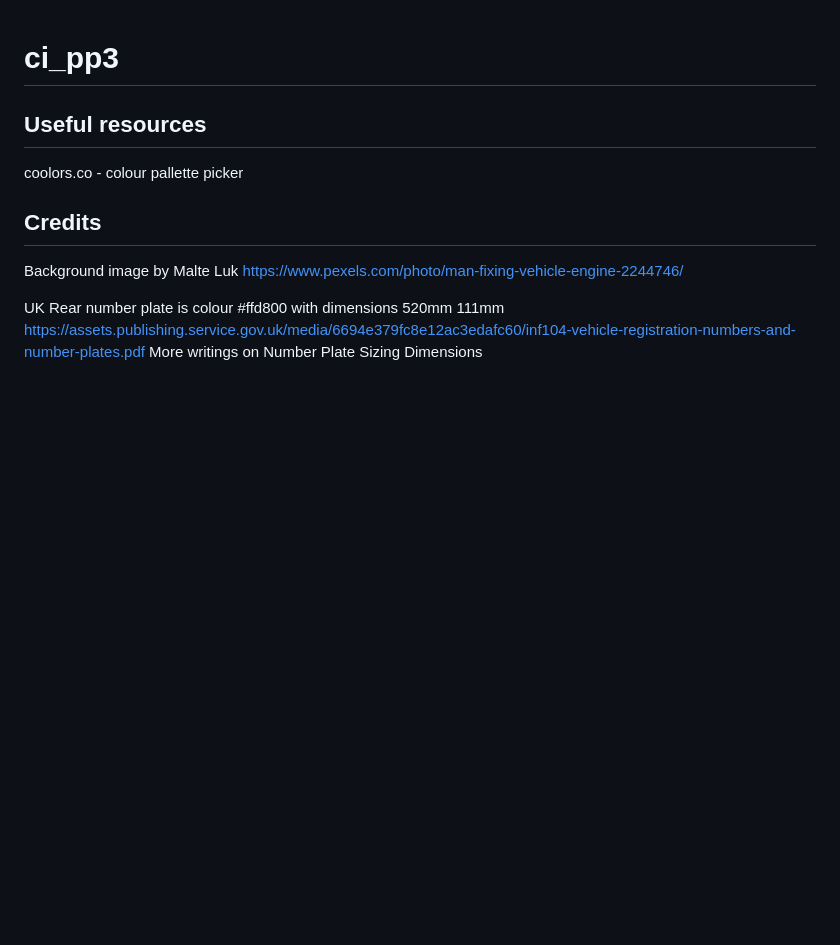
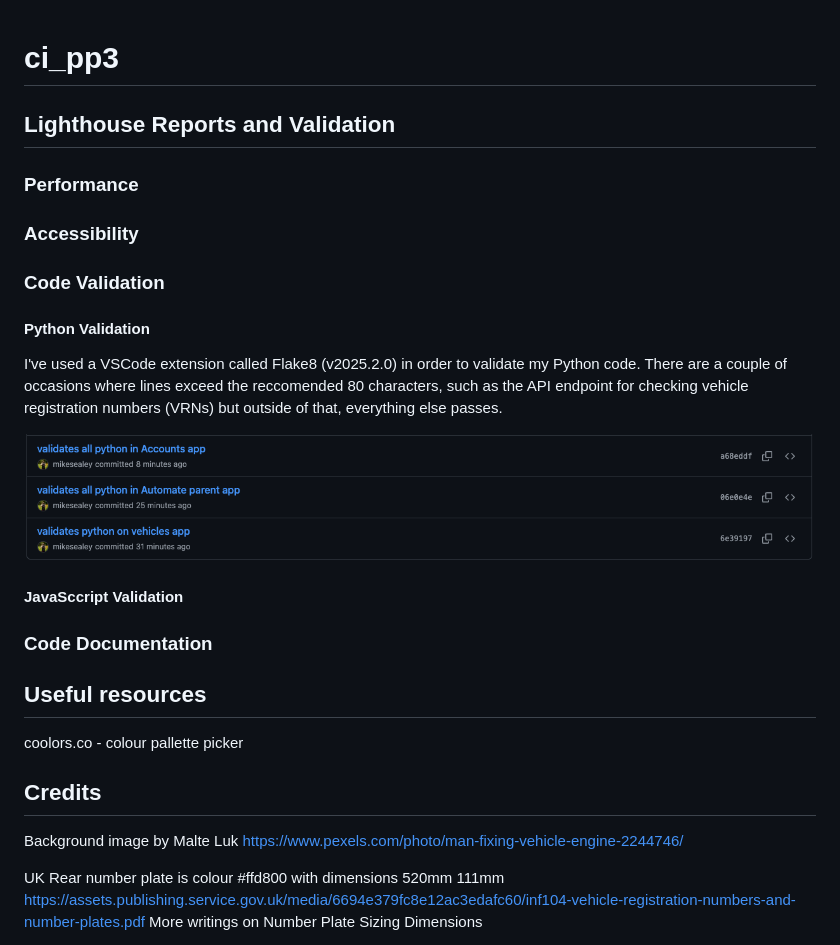
Before and after one commit to mikesealey/ci_pp3, a Markdown page: README.md, the part around the change. Drawn GitHub-style; pictures changed too: readme_images/python_validation_commits.png (added); blank space fills up the shorter version.

```diff
--- a/README.md
+++ b/README.md
@@ -1,4 +1,22 @@
 # ci_pp3
+
+## Lighthouse Reports and Validation
+### Performance
+
+### Accessibility
+
+### Code Validation
+
+#### Python Validation
+I've used a VSCode extension called Flake8 (v2025.2.0) in order to validate my Python code. There are a couple of occasions where lines exceed the reccomended 80 characters, such as the API endpoint for checking vehicle registration numbers (VRNs) but outside of that, everything else passes.
+
+![Python Validation Commits](./readme_images/python_validation_commits.png)
+
+#### JavaSccript Validation
+
+
+### Code Documentation
+
 
 ## Useful resources
 coolors.co - colour pallette picker
```
Also changed, not shown: 4 other files.
